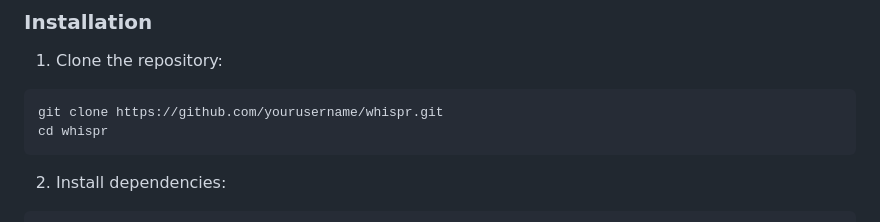
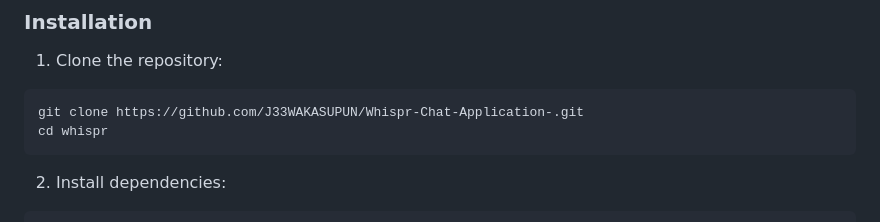
Before and after one commit to J33WAKASUPUN/Whispr-Chat-Application, a Markdown page: README.md, the part around one of its changes. Drawn GitHub-style.

````diff
--- a/README.md
+++ b/README.md
@@ -82,7 +77,7 @@ lib/
 
 1. Clone the repository:
 ```bash
-git clone https://github.com/yourusername/whispr.git
+git clone https://github.com/J33WAKASUPUN/Whispr-Chat-Application-.git
 cd whispr
 ```
 
````
Also changed, not shown: other parts of README.md (+4 -9 lines).
